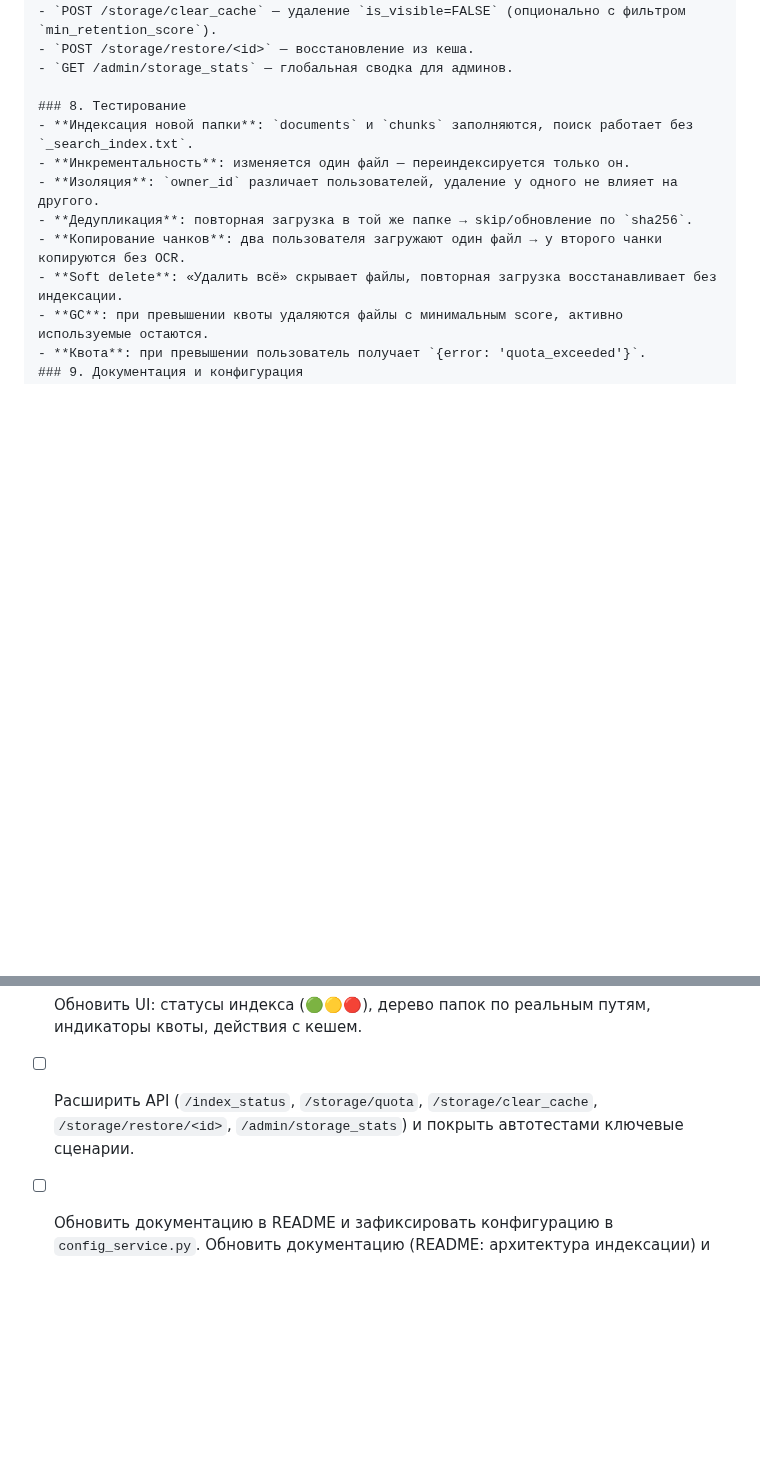
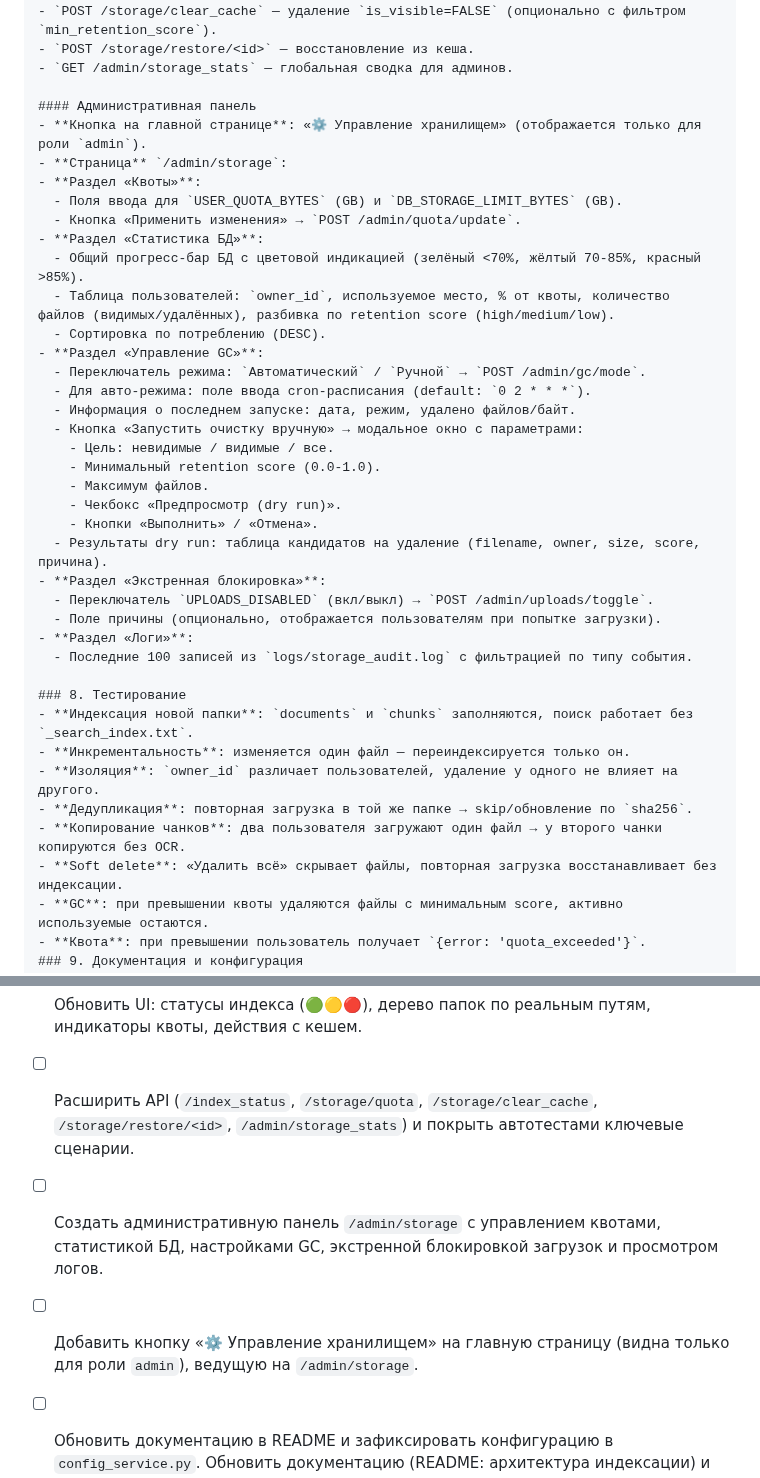
Before and after one commit to mvyarikov-web/ZAKUPKI_WEB, a Markdown page: increments_doc/015-increment-2025-11-05.md, 2 parts joined by grey strips. GitHub-like rendering; blank space fills up the shorter version.

Commit message:
feat: добавлена спецификация административной панели управления хранилищем

```diff
--- a/increments_doc/015-increment-2025-11-05.md
+++ b/increments_doc/015-increment-2025-11-05.md
@@ -110,6 +110,33 @@ usage_norm = min(access_count / days_since_upload, 1)
   - `POST /storage/restore/<id>` — восстановление из кеша.
   - `GET /admin/storage_stats` — глобальная сводка для админов.
 
+#### Административная панель
+- **Кнопка на главной странице**: «⚙️ Управление хранилищем» (отображается только для роли `admin`).
+- **Страница** `/admin/storage`:
+  - **Раздел «Квоты»**:
+    - Поля ввода для `USER_QUOTA_BYTES` (GB) и `DB_STORAGE_LIMIT_BYTES` (GB).
+    - Кнопка «Применить изменения» → `POST /admin/quota/update`.
+  - **Раздел «Статистика БД»**:
+    - Общий прогресс-бар БД с цветовой индикацией (зелёный <70%, жёлтый 70-85%, красный >85%).
+    - Таблица пользователей: `owner_id`, используемое место, % от квоты, количество файлов (видимых/удалённых), разбивка по retention score (high/medium/low).
+    - Сортировка по потреблению (DESC).
+  - **Раздел «Управление GC»**:
+    - Переключатель режима: `Автоматический` / `Ручной` → `POST /admin/gc/mode`.
+    - Для авто-режима: поле ввода cron-расписания (default: `0 2 * * *`).
+    - Информация о последнем запуске: дата, режим, удалено файлов/байт.
+    - Кнопка «Запустить очистку вручную» → модальное окно с параметрами:
+      - Цель: невидимые / видимые / все.
+      - Минимальный retention score (0.0-1.0).
+      - Максимум файлов.
+      - Чекбокс «Предпросмотр (dry run)».
+      - Кнопки «Выполнить» / «Отмена».
+    - Результаты dry run: таблица кандидатов на удаление (filename, owner, size, score, причина).
+  - **Раздел «Экстренная блокировка»**:
+    - Переключатель `UPLOADS_DISABLED` (вкл/выкл) → `POST /admin/uploads/toggle`.
+    - Поле причины (опционально, отображается пользователям при попытке загрузки).
+  - **Раздел «Логи»**:
+    - Последние 100 записей из `logs/storage_audit.log` с фильтрацией по типу события.
+
 ### 8. Тестирование
 - **Индексация новой папки**: `documents` и `chunks` заполняются, поиск работает без `_search_index.txt`.
 - **Инкрементальность**: изменяется один файл — переиндексируется только он.
@@ -153,5 +180,7 @@ usage_norm = min(access_count / days_since_upload, 1)
 - [ ] Добавить GC-планировщик: очистка невидимых файлов и видимых с низким score, SQL с CTE для вычисления score на лету, обновление логов.
 - [ ] Обновить UI: статусы индекса (🟢🟡🔴), дерево папок по реальным путям, индикаторы квоты, действия с кешем.
 - [ ] Расширить API (`/index_status`, `/storage/quota`, `/storage/clear_cache`, `/storage/restore/<id>`, `/admin/storage_stats`) и покрыть автотестами ключевые сценарии.
+- [ ] Создать административную панель `/admin/storage` с управлением квотами, статистикой БД, настройками GC, экстренной блокировкой загрузок и просмотром логов.
+- [ ] Добавить кнопку «⚙️ Управление хранилищем» на главную страницу (видна только для роли `admin`), ведущую на `/admin/storage`.
 - [ ] Обновить документацию в README и зафиксировать конфигурацию в `config_service.py`.
  Обновить документацию (README: архитектура индексации) и конфигурацию проекта (config_service.py), описать переход на USE_DB_INDEX.
```
